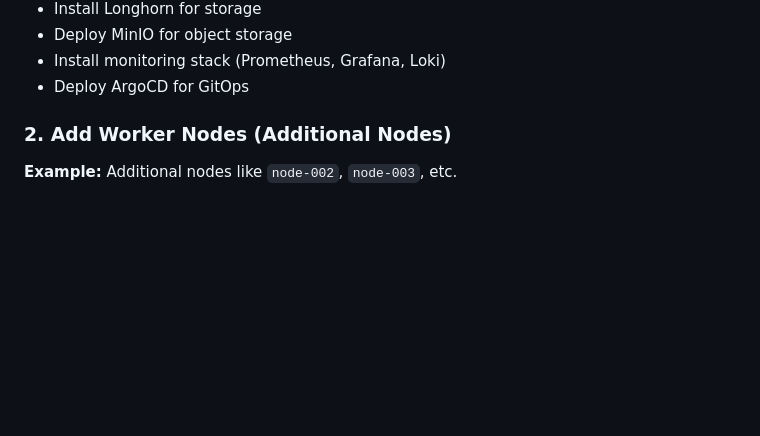
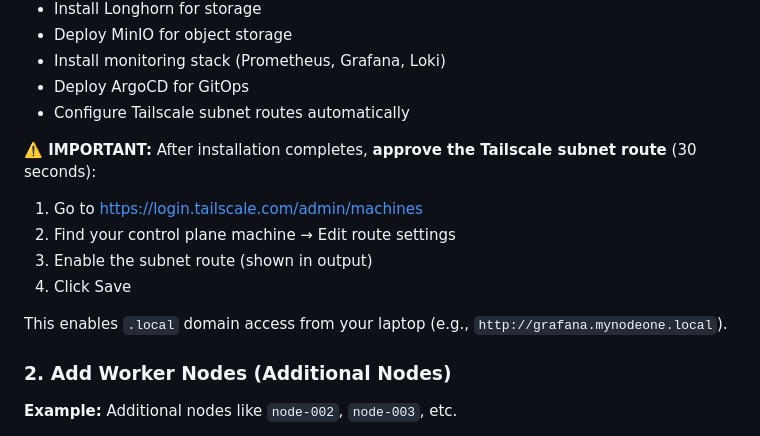
Before and after one commit to vinsac/MyNodeOne, a Markdown page: README.md, the part around the change. Drawn GitHub-style; blank space fills up the shorter version.

Commit message:
Add Tailscale subnet route approval to README Quick Start
- Add prominent warning after control plane installation steps
- Include 4-step approval process with URL
- Mention .local domain access benefit
- Ensures users don't miss this critical 30-second step

Now all key documentation points to subnet route approval.

```diff
--- a/README.md
+++ b/README.md
@@ -321,6 +321,15 @@ This will:
 - Deploy MinIO for object storage
 - Install monitoring stack (Prometheus, Grafana, Loki)
 - Deploy ArgoCD for GitOps
+- Configure Tailscale subnet routes automatically
+
+**⚠️ IMPORTANT:** After installation completes, **approve the Tailscale subnet route** (30 seconds):
+1. Go to https://login.tailscale.com/admin/machines
+2. Find your control plane machine → Edit route settings
+3. Enable the subnet route (shown in output)
+4. Click Save
+
+This enables `.local` domain access from your laptop (e.g., `http://grafana.mynodeone.local`).
 
 ### 2. Add Worker Nodes (Additional Nodes)
 
```
